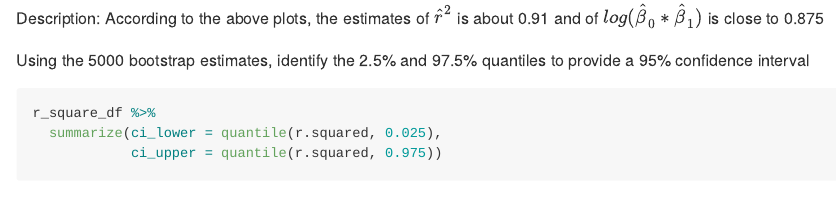
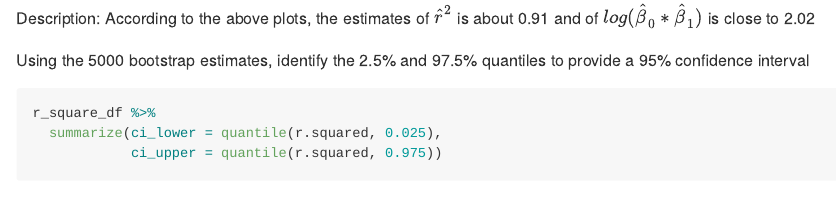
Before and after one commit to Aarontgao21/p8105_hw6_tg2753-, an R Markdown document (p8105_hw6_tg2753.Rmd): the page in a window 1100 px wide, from 4360 px down. Rendered offline with R 4.5, knitr and Pandoc, with nearby package versions; some code elsewhere in the file could not run offline; long lines of code are wrapped.

Commit message:
minor fix

````diff
--- a/p8105_hw6_tg2753.Rmd
+++ b/p8105_hw6_tg2753.Rmd
@@ -121,7 +121,7 @@ log_df %>%
        y = "density")
 ```
 
-Description: According to the above plots, the estimates of $\hat{r}^2$ is about 0.91 and of $log(\hat{\beta}_0 \ast \hat{\beta}_1)$ is close to 0.875
+Description: According to the above plots, the estimates of $\hat{r}^2$ is about 0.91 and of $log(\hat{\beta}_0 \ast \hat{\beta}_1)$ is close to 2.02
 
 
 
````
Also changed, not shown: p8105_hw6_tg2753.md.
